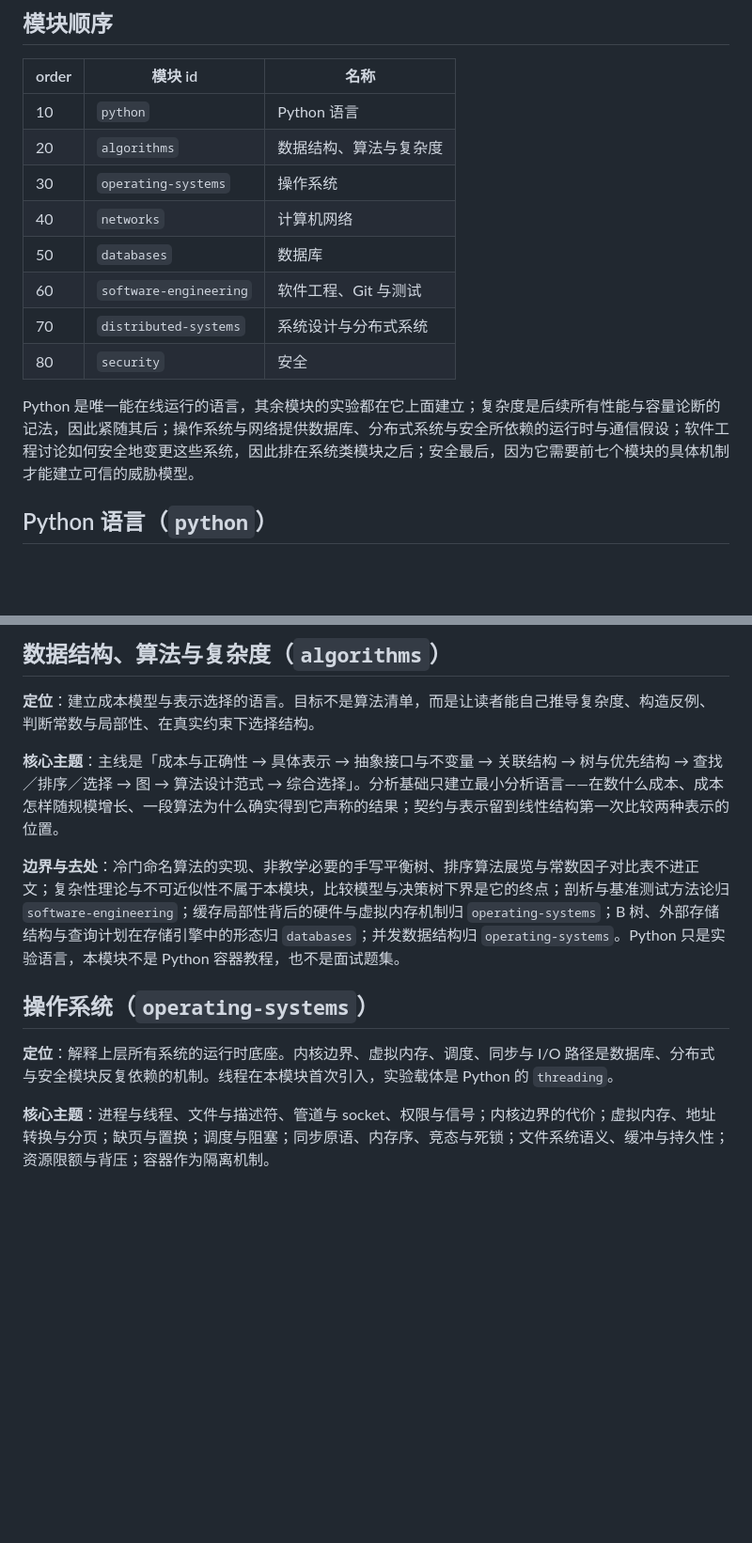
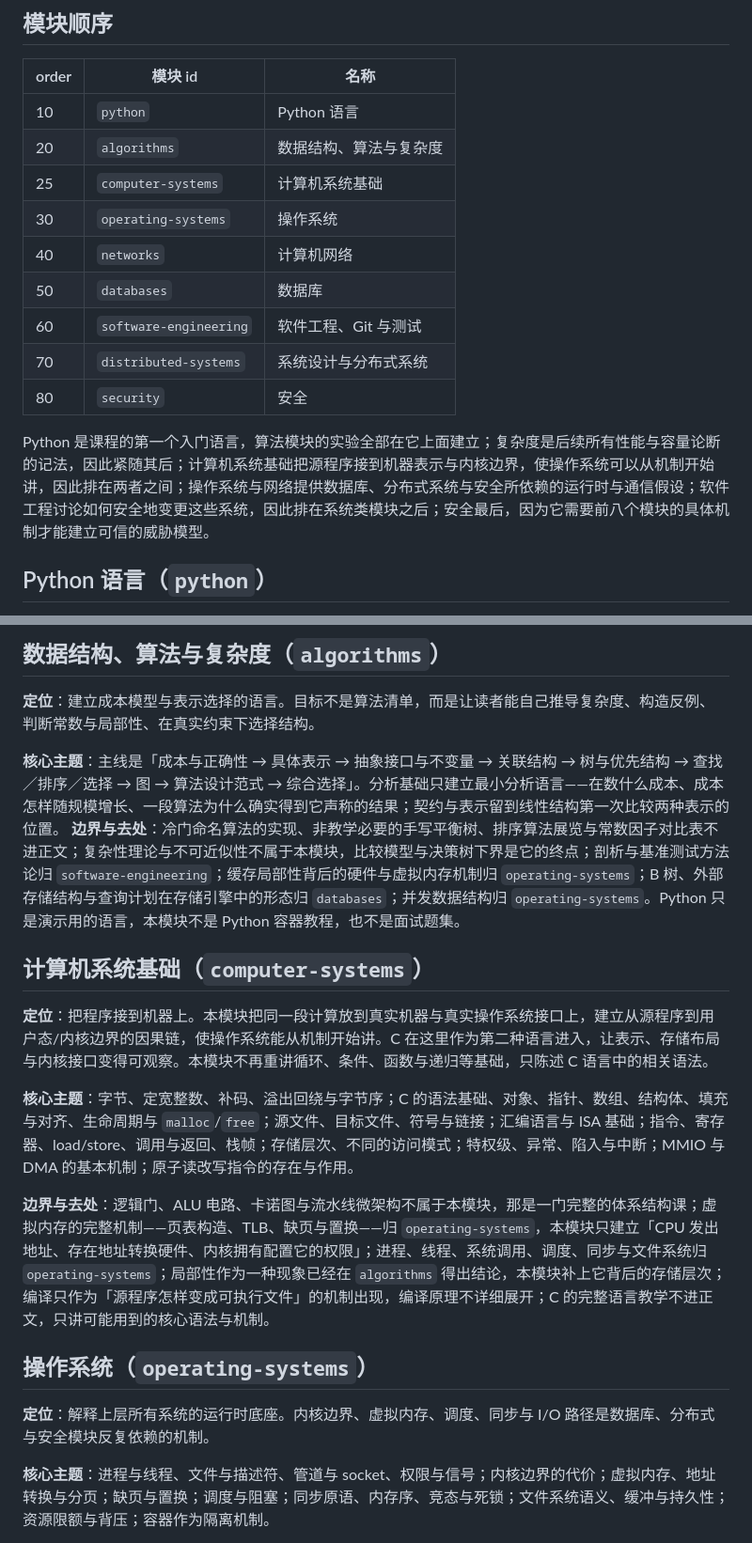
Before and after one commit to catyugu/CS4AIEra, a Markdown page: doc/CURRICULUM.md, 2 parts joined by grey strips. Shown at 94% size. Rendered like a GitHub page; blank space fills up the shorter version.

Commit message:
doc: modify the CURRICULUM.md to include basic computer system class

```diff
--- a/doc/CURRICULUM.md
+++ b/doc/CURRICULUM.md
@@ -10,6 +10,7 @@
 | --- | --- | --- |
 | 10 | `python` | Python 语言 |
 | 20 | `algorithms` | 数据结构、算法与复杂度 |
+| 25 | `computer-systems` | 计算机系统基础 |
 | 30 | `operating-systems` | 操作系统 |
 | 40 | `networks` | 计算机网络 |
 | 50 | `databases` | 数据库 |
@@ -17,7 +18,7 @@
 | 70 | `distributed-systems` | 系统设计与分布式系统 |
 | 80 | `security` | 安全 |
 
-Python 是唯一能在线运行的语言，其余模块的实验都在它上面建立；复杂度是后续所有性能与容量论断的记法，因此紧随其后；操作系统与网络提供数据库、分布式系统与安全所依赖的运行时与通信假设；软件工程讨论如何安全地变更这些系统，因此排在系统类模块之后；安全最后，因为它需要前七个模块的具体机制才能建立可信的威胁模型。
+Python 是课程的第一个入门语言，算法模块的实验全部在它上面建立；复杂度是后续所有性能与容量论断的记法，因此紧随其后；计算机系统基础把源程序接到机器表示与内核边界，使操作系统可以从机制开始讲，因此排在两者之间；操作系统与网络提供数据库、分布式系统与安全所依赖的运行时与通信假设；软件工程讨论如何安全地变更这些系统，因此排在系统类模块之后；安全最后，因为它需要前八个模块的具体机制才能建立可信的威胁模型。
 
 ## Python 语言（`python`）
 
@@ -32,12 +33,19 @@ Python 是唯一能在线运行的语言，其余模块的实验都在它上面
 **定位**：建立成本模型与表示选择的语言。目标不是算法清单，而是让读者能自己推导复杂度、构造反例、判断常数与局部性、在真实约束下选择结构。
 
 **核心主题**：主线是「成本与正确性 → 具体表示 → 抽象接口与不变量 → 关联结构 → 树与优先结构 → 查找／排序／选择 → 图 → 算法设计范式 → 综合选择」。分析基础只建立最小分析语言——在数什么成本、成本怎样随规模增长、一段算法为什么确实得到它声称的结果；契约与表示留到线性结构第一次比较两种表示的位置。
+**边界与去处**：冷门命名算法的实现、非教学必要的手写平衡树、排序算法展览与常数因子对比表不进正文；复杂性理论与不可近似性不属于本模块，比较模型与决策树下界是它的终点；剖析与基准测试方法论归 `software-engineering`；缓存局部性背后的硬件与虚拟内存机制归 `operating-systems`；B 树、外部存储结构与查询计划在存储引擎中的形态归 `databases`；并发数据结构归 `operating-systems`。Python 只是演示用的语言，本模块不是 Python 容器教程，也不是面试题集。
 
-**边界与去处**：冷门命名算法的实现、非教学必要的手写平衡树、排序算法展览与常数因子对比表不进正文；复杂性理论与不可近似性不属于本模块，比较模型与决策树下界是它的终点；剖析与基准测试方法论归 `software-engineering`；缓存局部性背后的硬件与虚拟内存机制归 `operating-systems`；B 树、外部存储结构与查询计划在存储引擎中的形态归 `databases`；并发数据结构归 `operating-systems`。Python 只是实验语言，本模块不是 Python 容器教程，也不是面试题集。
+## 计算机系统基础（`computer-systems`）
+
+**定位**：把程序接到机器上。本模块把同一段计算放到真实机器与真实操作系统接口上，建立从源程序到用户态/内核边界的因果链，使操作系统能从机制开始讲。C 在这里作为第二种语言进入，让表示、存储布局与内核接口变得可观察。本模块不再重讲循环、条件、函数与递归等基础，只陈述 C 语言中的相关语法。
+
+**核心主题**：字节、定宽整数、补码、溢出回绕与字节序；C 的语法基础、对象、指针、数组、结构体、填充与对齐、生命周期与 `malloc`/`free`；源文件、目标文件、符号与链接；汇编语言与 ISA 基础；指令、寄存器、load/store、调用与返回、栈帧；存储层次、不同的访问模式；特权级、异常、陷入与中断；MMIO 与 DMA 的基本机制；原子读改写指令的存在与作用。
+
+**边界与去处**：逻辑门、ALU 电路、卡诺图与流水线微架构不属于本模块，那是一门完整的体系结构课；虚拟内存的完整机制——页表构造、TLB、缺页与置换——归 `operating-systems`，本模块只建立「CPU 发出地址、存在地址转换硬件、内核拥有配置它的权限」；进程、线程、系统调用、调度、同步与文件系统归 `operating-systems`；局部性作为一种现象已经在 `algorithms` 得出结论，本模块补上它背后的存储层次；编译只作为「源程序怎样变成可执行文件」的机制出现，编译原理不详细展开；C 的完整语言教学不进正文，只讲可能用到的核心语法与机制。
 
 ## 操作系统（`operating-systems`）
 
-**定位**：解释上层所有系统的运行时底座。内核边界、虚拟内存、调度、同步与 I/O 路径是数据库、分布式与安全模块反复依赖的机制。线程在本模块首次引入，实验载体是 Python 的 `threading`。
+**定位**：解释上层所有系统的运行时底座。内核边界、虚拟内存、调度、同步与 I/O 路径是数据库、分布式与安全模块反复依赖的机制。
 
 **核心主题**：进程与线程、文件与描述符、管道与 socket、权限与信号；内核边界的代价；虚拟内存、地址转换与分页；缺页与置换；调度与阻塞；同步原语、内存序、竞态与死锁；文件系统语义、缓冲与持久性；资源限额与背压；容器作为隔离机制。
 
```
